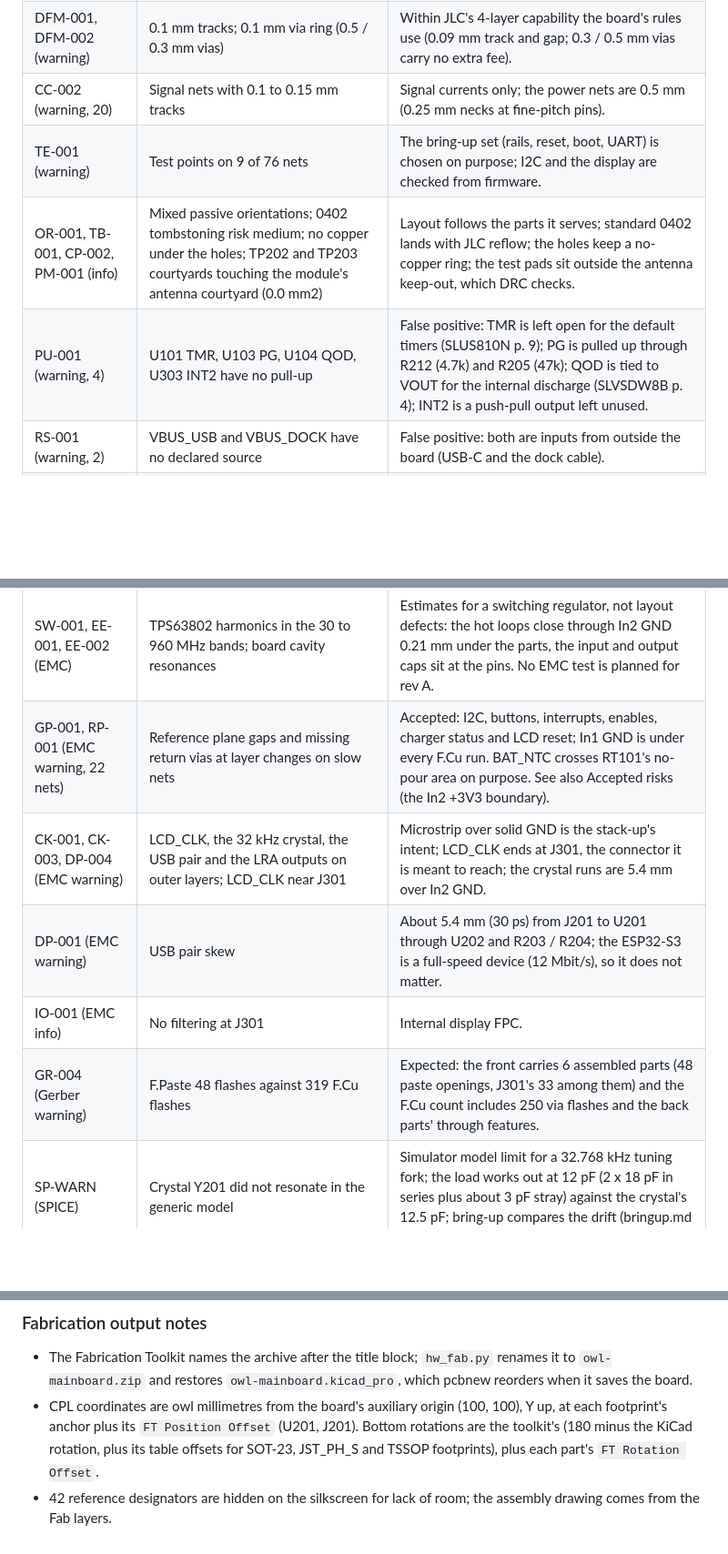
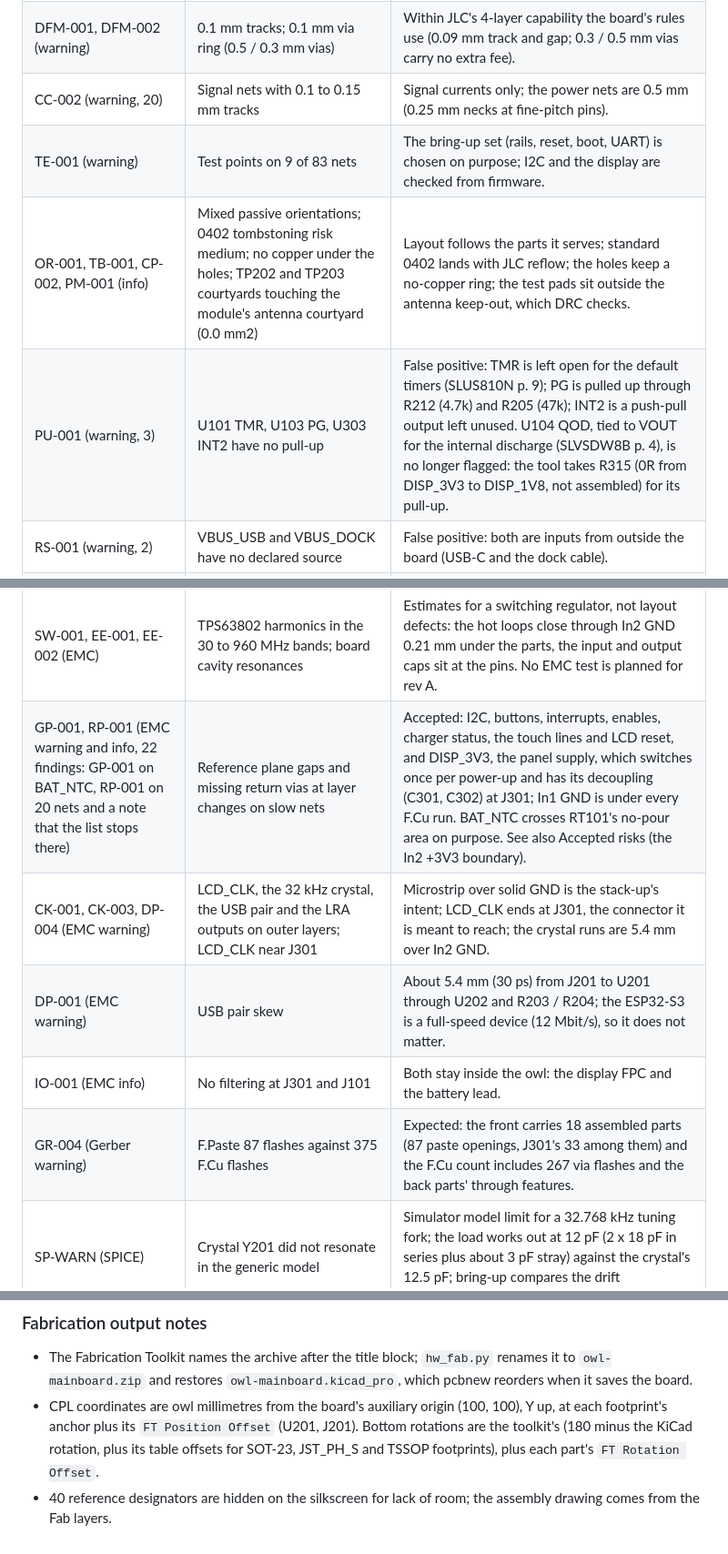
Before and after one commit to danieltyukov/owltunes, a Markdown page: docs/hardware/rev-a-review.md, 3 parts joined by grey strips. Shown at 91% size. GitHub-like rendering; blank space fills up the shorter version.

```diff
--- a/docs/hardware/rev-a-review.md
+++ b/docs/hardware/rev-a-review.md
@@ -186,9 +198,9 @@ moved out from under the H2 cover boss, and labels for the power test pads.
 | TV-001 (warning) | U101 4 thermal vias, the tool wants 5 | Accepted: TI's RGT land pattern makes thermal vias optional; four 0.3 mm vias fit the 1.6 mm pad with the paste windows clear of them, the pad joins the planes solid, and the BQ24073 has thermal regulation (Tj about 48 C worst case, above). |
 | DFM-001, DFM-002 (warning) | 0.1 mm tracks; 0.1 mm via ring (0.5 / 0.3 mm vias) | Within JLC's 4-layer capability the board's rules use (0.09 mm track and gap; 0.3 / 0.5 mm vias carry no extra fee). |
 | CC-002 (warning, 20) | Signal nets with 0.1 to 0.15 mm tracks | Signal currents only; the power nets are 0.5 mm (0.25 mm necks at fine-pitch pins). |
-| TE-001 (warning) | Test points on 9 of 76 nets | The bring-up set (rails, reset, boot, UART) is chosen on purpose; I2C and the display are checked from firmware. |
+| TE-001 (warning) | Test points on 9 of 83 nets | The bring-up set (rails, reset, boot, UART) is chosen on purpose; I2C and the display are checked from firmware. |
 | OR-001, TB-001, CP-002, PM-001 (info) | Mixed passive orientations; 0402 tombstoning risk medium; no copper under the holes; TP202 and TP203 courtyards touching the module's antenna courtyard (0.0 mm2) | Layout follows the parts it serves; standard 0402 lands with JLC reflow; the holes keep a no-copper ring; the test pads sit outside the antenna keep-out, which DRC checks. |
-| PU-001 (warning, 4) | U101 TMR, U103 PG, U104 QOD, U303 INT2 have no pull-up | False positive: TMR is left open for the default timers (SLUS810N p. 9); PG is pulled up through R212 (4.7k) and R205 (47k); QOD is tied to VOUT for the internal discharge (SLVSDW8B p. 4); INT2 is a push-pull output left unused. |
+| PU-001 (warning, 3) | U101 TMR, U103 PG, U303 INT2 have no pull-up | False positive: TMR is left open for the default timers (SLUS810N p. 9); PG is pulled up through R212 (4.7k) and R205 (47k); INT2 is a push-pull output left unused. U104 QOD, tied to VOUT for the internal discharge (SLVSDW8B p. 4), is no longer flagged: the tool takes R315 (0R from DISP_3V3 to DISP_1V8, not assembled) for its pull-up. |
 | RS-001 (warning, 2) | VBUS_USB and VBUS_DOCK have no declared source | False positive: both are inputs from outside the board (USB-C and the dock cable). |
 | UC-001 (warning) | No capacitor on VBUS_USB at J201 | By design: the USB input capacitance sits behind D101 (C101 4.7 uF, under the USB limit of 10 uF); keeping VBUS_USB small limits the attach inrush. |
 | UC-002 (warning) | No TVS on VBUS_USB at J201 | False positive: D201 (SMF5.0A, unidirectional TVS) is on VBUS_USB to GND; the tool does not know the SMF series. |
@@ -196,11 +208,11 @@ moved out from under the H2 cover boss, and labels for the power test pads.
 | SU-001 (EMC error, 3) | Adjacent signal layers | False positive: In1 and In2 carry no tracks (GND planes, with the +3V3 pour under the module); KiCad types them signal so the pours can be drawn by script. |
 | DC-002 (EMC error) | No decoupling at U202 | By design: U202's VBUS pin is unconnected, so it has no supply to decouple. |
 | SW-001, EE-001, EE-002 (EMC) | TPS63802 harmonics in the 30 to 960 MHz bands; board cavity resonances | Estimates for a switching regulator, not layout defects: the hot loops close through In2 GND 0.21 mm under the parts, the input and output caps sit at the pins. No EMC test is planned for rev A. |
-| GP-001, RP-001 (EMC warning, 22 nets) | Reference plane gaps and missing return vias at layer changes on slow nets | Accepted: I2C, buttons, interrupts, enables, charger status and LCD reset; In1 GND is under every F.Cu run. BAT_NTC crosses RT101's no-pour area on purpose. See also Accepted risks (the In2 +3V3 boundary). |
+| GP-001, RP-001 (EMC warning and info, 22 findings: GP-001 on BAT_NTC, RP-001 on 20 nets and a note that the list stops there) | Reference plane gaps and missing return vias at layer changes on slow nets | Accepted: I2C, buttons, interrupts, enables, charger status, the touch lines and LCD reset, and DISP_3V3, the panel supply, which switches once per power-up and has its decoupling (C301, C302) at J301; In1 GND is under every F.Cu run. BAT_NTC crosses RT101's no-pour area on purpose. See also Accepted risks (the In2 +3V3 boundary). |
 | CK-001, CK-003, DP-004 (EMC warning) | LCD_CLK, the 32 kHz crystal, the USB pair and the LRA outputs on outer layers; LCD_CLK near J301 | Microstrip over solid GND is the stack-up's intent; LCD_CLK ends at J301, the connector it is meant to reach; the crystal runs are 5.4 mm over In2 GND. |
 | DP-001 (EMC warning) | USB pair skew | About 5.4 mm (30 ps) from J201 to U201 through U202 and R203 / R204; the ESP32-S3 is a full-speed device (12 Mbit/s), so it does not matter. |
-| IO-001 (EMC info) | No filtering at J301 | Internal display FPC. |
-| GR-004 (Gerber warning) | F.Paste 48 flashes against 319 F.Cu flashes | Expected: the front carries 6 assembled parts (48 paste openings, J301's 33 among them) and the F.Cu count includes 250 via flashes and the back parts' through features. |
+| IO-001 (EMC info) | No filtering at J301 and J101 | Both stay inside the owl: the display FPC and the battery lead. |
+| GR-004 (Gerber warning) | F.Paste 87 flashes against 375 F.Cu flashes | Expected: the front carries 18 assembled parts (87 paste openings, J301's 33 among them) and the F.Cu count includes 267 via flashes and the back parts' through features. |
 | SP-WARN (SPICE) | Crystal Y201 did not resonate in the generic model | Simulator model limit for a 32.768 kHz tuning fork; the load works out at 12 pF (2 x 18 pF in series plus about 3 pF stray) against the crystal's 12.5 pF; bring-up compares the drift (bringup.md step 12). |
 | Datasheet (U102) | MAX17048 VDD has 1 uF, the pin table asks for 0.1 uF | Accepted: a larger bypass on a voltage-sense pin is harmless at the gauge's sampling rate. |
 | Datasheet (U303) | ST suggests 100 nF and 10 uF at the LIS2DW12 supply | The part has 100 nF and 1 uF at its pins; +3V3 carries 3 x 22 uF a few centimetres away. |
@@ -233,5 +245,5 @@ moved out from under the H2 cover boss, and labels for the power test pads.
   footprint's anchor plus its `FT Position Offset` (U201, J201). Bottom rotations are the
   toolkit's (180 minus the KiCad rotation, plus its table offsets for SOT-23, JST_PH_S and TSSOP
   footprints), plus each part's `FT Rotation Offset`.
-- 42 reference designators are hidden on the silkscreen for lack of room; the assembly drawing
+- 40 reference designators are hidden on the silkscreen for lack of room; the assembly drawing
   comes from the Fab layers.
```
Also changed, not shown: other parts of docs/hardware/rev-a-review.md (+25 -13 lines), docs/hardware/ordering.md (+1 -1 lines).
